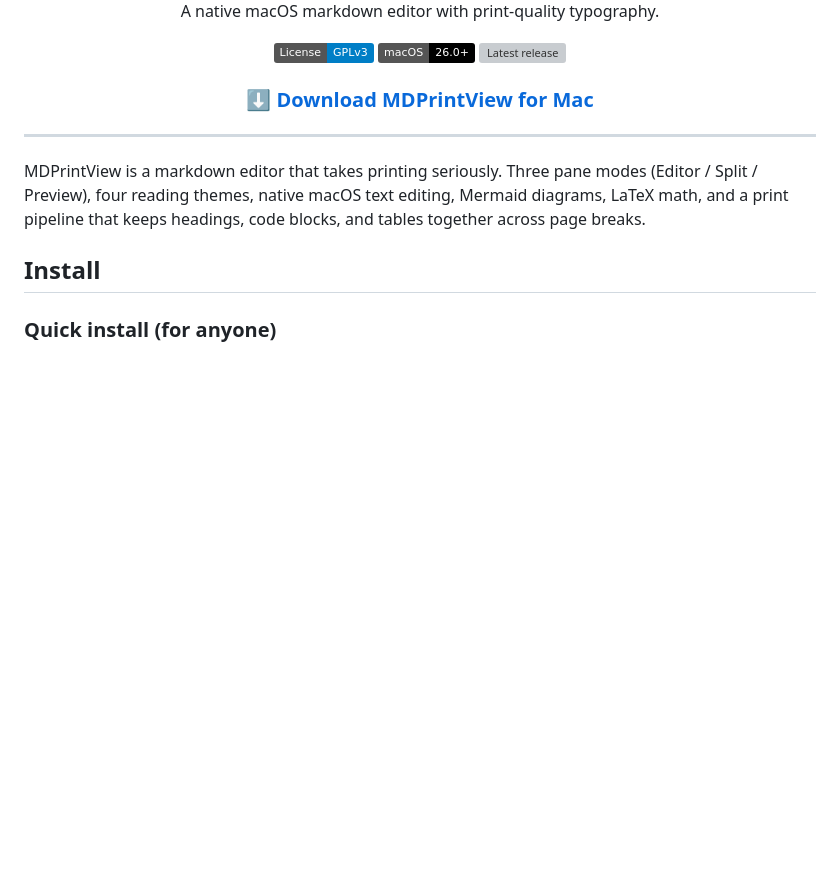
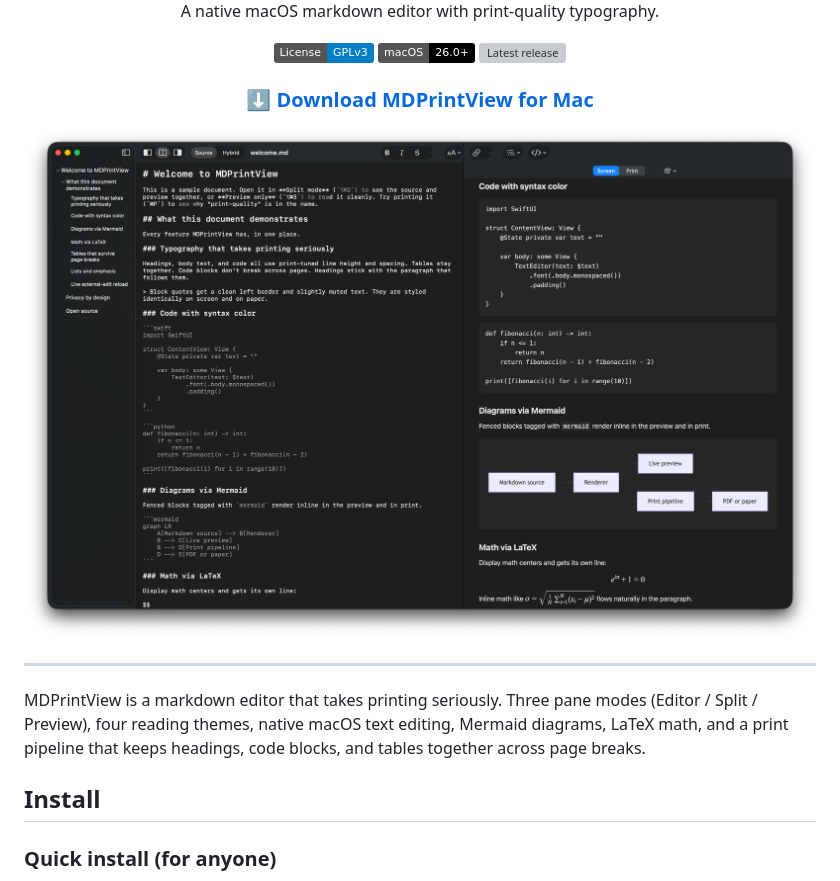
Before and after one commit to neomavkda3/MDPrintView, a Markdown page: README.md, the part around the change. GitHub-like rendering; pictures changed too: docs/assets/hero.png (added); badges without logos; blank space fills up the shorter version; grey boxes are pictures that could not be loaded.

Commit message:
feat: add hero screenshot to landing page, README, and og:image
Real screenshot of MDPrintView running in Split view on dark mode,
showing the welcome.md sample document. Captures outline sidebar (11
populated headings), source editor, and live preview featuring
syntax-highlighted Swift + Python, a rendered Mermaid graph LR
diagram, and both display + inline LaTeX math. This is the visual
'oh, that's not a normal markdown editor' moment for first-time
visitors.

Files:
 - docs/assets/hero.png    922 KB, 2400px wide (resampled from 3824)
 - docs/assets/hero-og.png 301 KB, 1200px wide (smaller for social-share
                           link previews)

Wired into:
 - docs/index.html hero section, displayed below the download CTA at
   max-width 960px with a soft shadow that adapts to light/dark mode.
   App icon size dropped from 128→96px to balance against the larger
   screenshot.
 - docs/index.html og:image + twitter:image meta tags pointing at the
   1200px version. This is the big share-credibility upgrade: when
   anyone pastes the landing-page URL into iMessage, Slack, LinkedIn,
   Twitter, etc., the preview now shows the actual app instead of
   just text.
 - README.md inline image right below the download button so the GitHub
   repo page has a hero visual too.

Alt text describes the contents for screen-reader and SEO.

```diff
--- a/README.md
+++ b/README.md
@@ -11,6 +11,8 @@ A native macOS markdown editor with print-quality typography.
 ### [⬇️ Download MDPrintView for Mac](https://github.com/neomavkda3/MDPrintView/releases/latest)
 
 </div>
+
+![MDPrintView running on macOS in Split view, showing source, preview, an outline sidebar, syntax-highlighted code, a Mermaid diagram, and rendered LaTeX math.](docs/assets/hero.png)
 
 ---
 
```
Also changed, not shown: docs/assets/hero-og.png (added), 1 other file.
